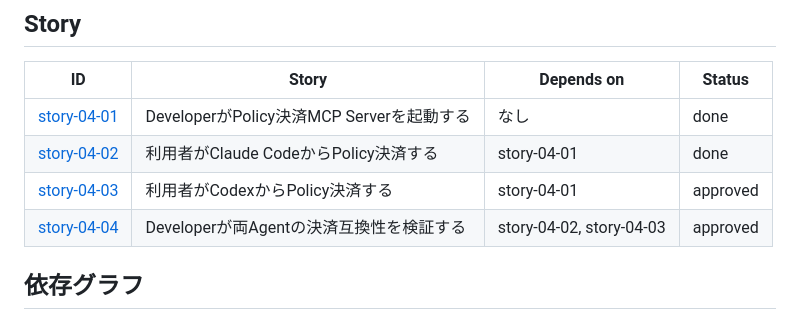
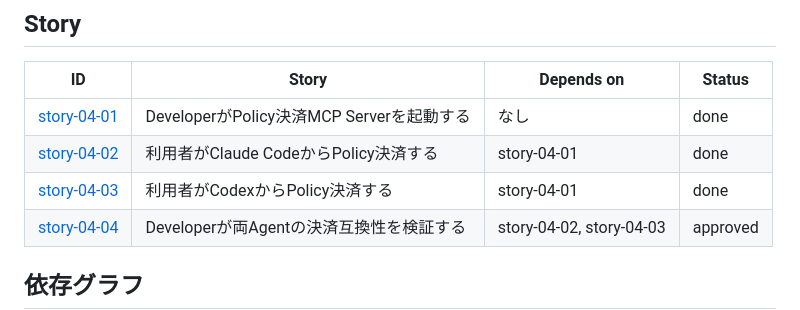
Before and after one commit to Komlock-lab/zk-policy-poc, a Markdown page: docs/epics/epic-04-agent-integration.md, the part around the change. Rendered like a GitHub page.

Commit message:
docs: complete story 04-03
Story: story-04-03

```diff
--- a/docs/epics/epic-04-agent-integration.md
+++ b/docs/epics/epic-04-agent-integration.md
@@ -93,7 +93,7 @@ Phase 3でOwnerはProof付きUserOperationを決定論的なClientからBundler
 | --- | --- | --- | --- |
 | [story-04-01](../stories/epic-04/story-04-01-developer-starts-payment-mcp.md) | DeveloperがPolicy決済MCP Serverを起動する | なし | done |
 | [story-04-02](../stories/epic-04/story-04-02-user-pays-with-claude-code.md) | 利用者がClaude CodeからPolicy決済する | story-04-01 | done |
-| [story-04-03](../stories/epic-04/story-04-03-user-pays-with-codex.md) | 利用者がCodexからPolicy決済する | story-04-01 | approved |
+| [story-04-03](../stories/epic-04/story-04-03-user-pays-with-codex.md) | 利用者がCodexからPolicy決済する | story-04-01 | done |
 | [story-04-04](../stories/epic-04/story-04-04-developer-verifies-agent-compatibility.md) | Developerが両Agentの決済互換性を検証する | story-04-02, story-04-03 | approved |
 
 ## 依存グラフ
```
Also changed, not shown: 1 other file.
